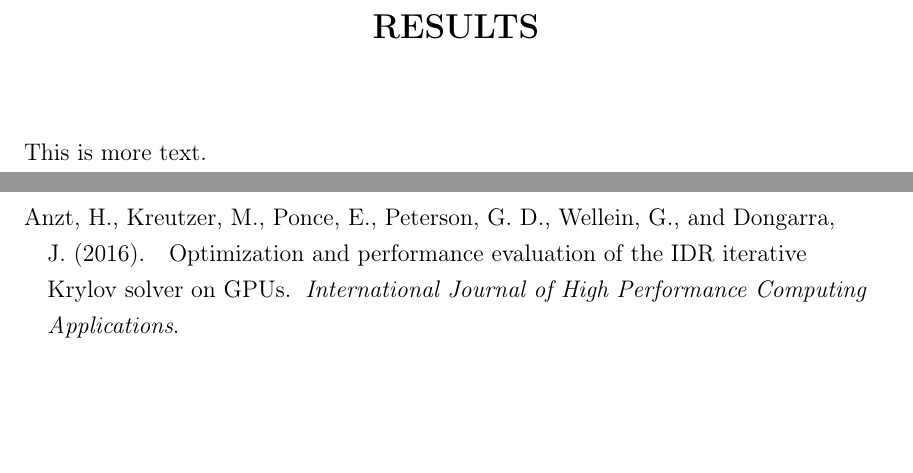
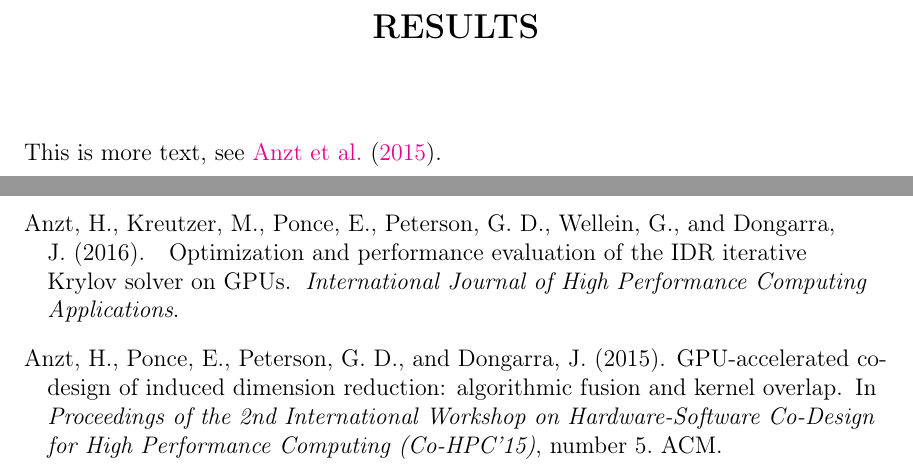
Before and after one commit to edponce/thesis_template, a LaTeX thesis (utk-main.tex, which reads chapters/chapter-3.tex, utk-class.cls): two parts of pages 13 and 16 of 20 before the commit and two parts of pages 15 and 18 of 22 after it, joined at a grey line, cut so that both start at the same text, the shorter picture padded with empty space. Compiled offline with pdfLaTeX.

Commit message:
minor updates, added makeBibliography

```diff
--- a/chapters/chapter-3.tex
+++ b/chapters/chapter-3.tex
@@ -1,3 +1,3 @@
 \chapter{Results} \label{chapter3}
 
-This is more text.
+This is more text, see~\cite{utk:idr2015gpu}.
--- a/utk-class.cls
+++ b/utk-class.cls
@@ -82,33 +82,36 @@
 %  LOAD PACKAGES
 %----------------------------------------------------------------------------------------
 % Mandatory packages
-\RequirePackage[T1]{fontenc}        % accented characters for output
-\RequirePackage[utf8]{inputenc}     % accented characters for input
-\RequirePackage[USenglish]{babel}   % USA hyphenation patterns
-\RequirePackage[]{geometry}         % page margins/layout
-\RequirePackage[]{setspace}         % text spacing
-\RequirePackage[]{multicol}         % multiple columns
-\RequirePackage[]{multirow}         % multiple rows
-\RequirePackage[]{hyperref}         % hyperlinks
-\RequirePackage[]{color}            % colors
-\RequirePackage[]{ifthen}           % conditional macros
-\RequirePackage[]{ragged2e}         % text alignment
-\RequirePackage[]{graphicx}         % graphics
-\RequirePackage[]{natbib}           % link references
-\RequirePackage[]{titlesec}         % customize section displays
-\RequirePackage[titles]{tocloft}    % customize LOF, LOT
-\RequirePackage[]{amsmath}          % AMS math
-\RequirePackage[]{amsthm}           % AMS theorem
-\RequirePackage[]{amssymb}          % AMS fonts
+\RequirePackage[T1]{fontenc}      % accented characters for output
+\RequirePackage[utf8]{inputenc}   % accented characters for input
+\RequirePackage[USenglish]{babel} % USA hyphenation patterns
+\RequirePackage{geometry}         % page margins/layout
+\RequirePackage{setspace}         % text spacing
+\RequirePackage{array}            % row and column types
+\RequirePackage{multicol}         % multiple columns
+\RequirePackage{multirow}         % multiple rows
+\RequirePackage{hyperref}         % hyperlinks
+\RequirePackage[usenames, dvipsnames, table]{xcolor} % colors
+\RequirePackage{ifthen}           % conditional macros
+\RequirePackage{ragged2e}         % text alignment
+\RequirePackage{graphicx}         % graphics
+\RequirePackage{natbib}           % link references
+\RequirePackage{titlesec}         % customize section displays
+\RequirePackage[titles]{tocloft}  % customize LOF, LOT
+\RequirePackage{amsmath}          % AMS math
+\RequirePackage{amsthm}           % AMS theorem
+\RequirePackage{amssymb}          % AMS fonts
 
 % Supplemental packages
-\RequirePackage[]{fancyhdr}         % headers/footers
-\RequirePackage[]{booktabs}         % professional tables
-\RequirePackage[]{caption}          % figure captions
-\RequirePackage[]{nomencl}          % create a nomenclature
-\RequirePackage[]{subfloat}         % sub figure floats
-\RequirePackage[]{subfig}           % sub figures
-\RequirePackage[]{parskip}
+\RequirePackage{fancyhdr}         % headers/footers
+\RequirePackage{booktabs}         % professional tables
+\RequirePackage{caption}          % figure captions
+\RequirePackage[flushleft]{threeparttable} % table formatting (caption, table, tablenotes)
+\RequirePackage{listings}         % code listings
+\RequirePackage{nomencl}          % create a nomenclature
+\RequirePackage{subfloat}         % sub figure floats
+\RequirePackage{subfig}           % sub figures
+\RequirePackage{parskip}
 
 % Debug packages
 %\RequirePackage[frame]{geometry}    % page margins/layout
@@ -159,17 +162,15 @@
 
 % Paths where figures are located
 \graphicspath{{figures/}}
-%\DeclareGraphicsExtensions{.png, .pdf, .jpg}
+\DeclareGraphicsExtensions{.png, .pdf, .jpg}
 
 % Paragraph indentation
-%\setlength{\parindent}{0.5in}
 \setlength{\parindent}{0pt}
+\newcommand{\tab}[1][0.25in]{\hspace*{#1}}
+%\newcommand{\tab}[1][0.5in]{\hspace*{#1}}
 
 % Paragraph vertical space
-%\setlength{\parskip}{\baselineskip}
-
-% Bibliography style
-\bibliographystyle{apalike}
+%\setlength{\parskip}{\the\baselineskip}
 
 % Document type
 \ifthenelse{\equal{\@defaultDoctype}{thesis}}{\renewcommand{\@defaultFCDoctype}{Thesis}}{%
@@ -224,6 +225,11 @@
     breaklinks=false        % allow multi-line links
 }
 \urlstyle{same} % use same style as class for URL links
+
+% Custom column types, 'array' package
+\newcolumntype{L}[1]{>{\raggedright\arraybackslash\hspace{0pt}}m{#1}}
+\newcolumntype{C}[1]{>{\centering\arraybackslash\hspace{0pt}}m{#1}}
+\newcolumntype{R}[1]{>{\raggedleft\arraybackslash\hspace{0pt}}m{#1}}
 %----------------------------------------------------------------------------------------
 
 
@@ -244,9 +250,10 @@
 % Customize chapter and sections groups
 %----------------------------------------------------------------------------------------
 % Set to upper-case reference macros that by default are in lower-case (see hyperref.sty)
-%\addto\HyLang@english{%
-%\renewcommand*{\chapterautorefname}{Chapter}
-%}
+\addto\HyLang@english{%
+\renewcommand*{\chapterautorefname}{Chapter}
+\renewcommand*{\sectionautorefname}{Section}
+}
 
 % chapter group - "Chapter #
 %                   Title" (centered)
@@ -527,4 +534,18 @@
 %----------------------------------------------------------------------------------------
 
 
+%----------------------------------------------------------------------------------------
+%  BIBLIOGRAPHY PAGE
+%----------------------------------------------------------------------------------------
+\newcommand{\makeBibliography}[2][apalike]{%
+    \renewcommand{\bibname}{\vspace{-3em}} % remove bibliography title and shift text up
+    \setlength{\@myTmpLen}{\the\baselineskip} % save line spacing
+    \singlespace
+    \bibliographystyle{#1} % bibliography style
+    \bibliography{#2}
+    \setlength{\baselineskip}{\@myTmpLen} % restore line spacing
+}
+%----------------------------------------------------------------------------------------
+
+
 \endinput % finalize UTK class
--- a/utk-main.tex
+++ b/utk-main.tex
@@ -1,6 +1,5 @@
 %\documentclass[thesis]{utk-class}
-%\documentclass[dissertation]{utk-class}
-\documentclass{utk-class}
+\documentclass[dissertation]{utk-class}
 
 
 \title{Analysis on some data using some technique}
```
Also changed, not shown: utk-main.pdf, utk-main.tex (10 more changed lines).
